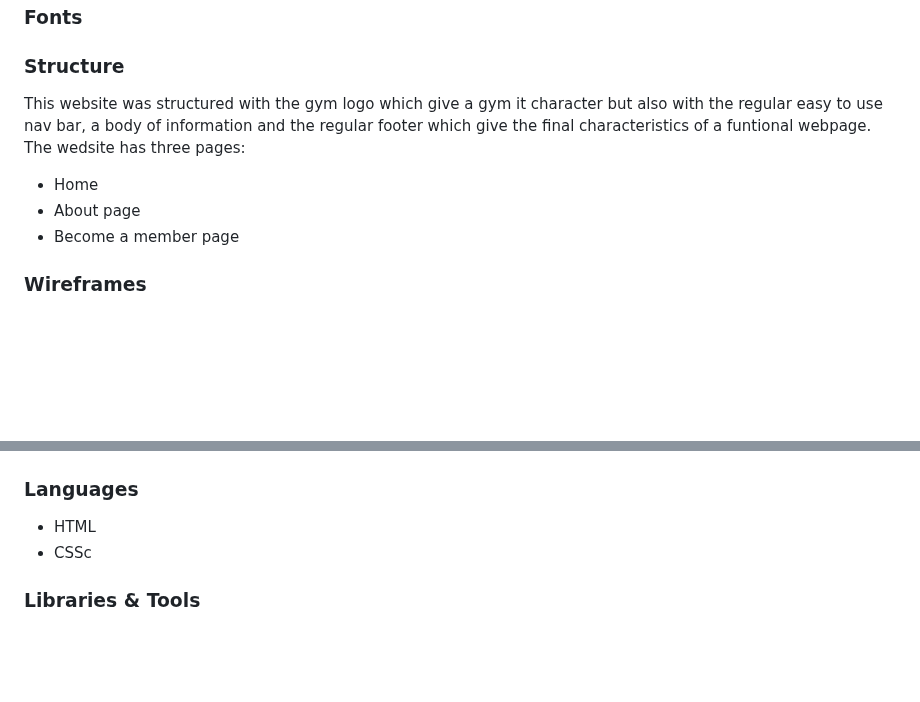
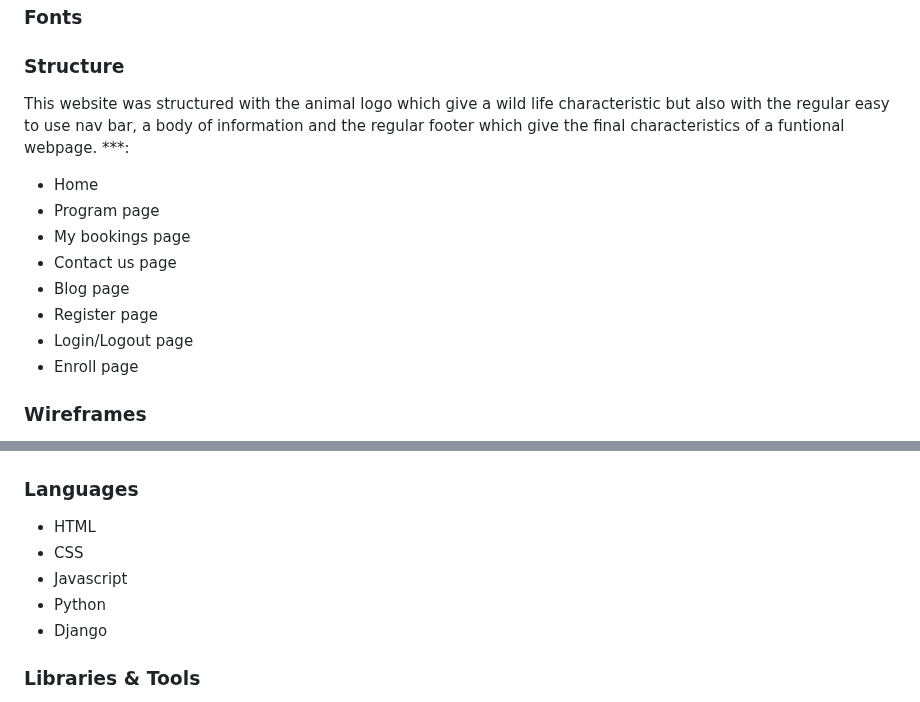
Before and after one commit to Ewie1/CI_PP4_Wildlifers, a Markdown page: README.md, 2 parts joined by grey strips. Rendered like a GitHub page; blank space fills up the shorter version.

Commit message:
Add languages used to README file

```diff
--- a/README.md
+++ b/README.md
@@ -137,11 +137,16 @@
 
 
 ### Structure
-This website was structured with the gym logo which give a gym it character but also with the regular easy to use nav bar, a body of information and the regular footer which give the final characteristics of a funtional webpage. The wedsite has three pages:
+This website was structured with the animal logo which give a wild life characteristic but also with the regular easy to use nav bar, a body of information and the regular footer which give the final characteristics of a funtional webpage. ***:
 
 - Home
-- About page
-- Become a member page
+- Program page
+- My bookings page
+- Contact us page
+- Blog page
+- Register page
+- Login/Logout page
+- Enroll page
 
 ### Wireframes
 
@@ -170,7 +175,10 @@ This website was structured with the gym logo which give a gym it character but
 ### Languages
 
 - HTML
-- CSSc
+- CSS
+- Javascript
+- Python
+- Django
 
 ### Libraries & Tools
 
```
